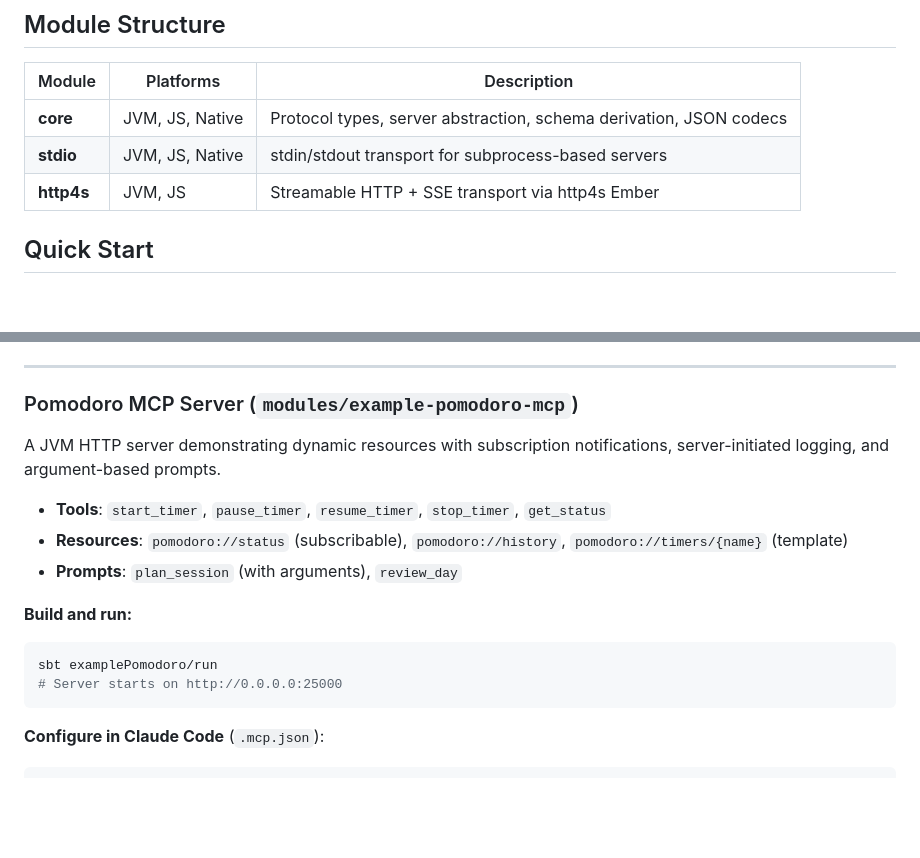
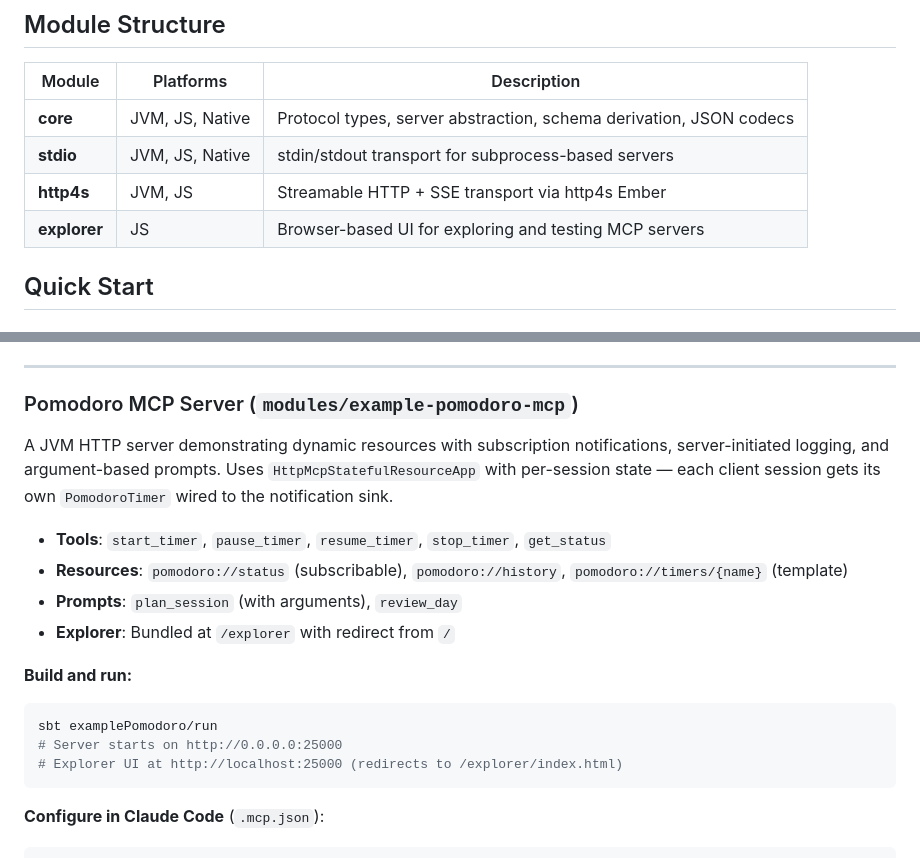
Before and after one commit to andimiller/scala-mcp, a Markdown page: README.md, 2 parts joined by grey strips. Rendered like a GitHub page; blank space fills up the shorter version.

````diff
--- a/README.md
+++ b/README.md
@@ -19,6 +19,7 @@ A Scala 3 library for building [Model Context Protocol (MCP)](https://modelconte
 | **core** | JVM, JS, Native | Protocol types, server abstraction, schema derivation, JSON codecs |
 | **stdio** | JVM, JS, Native | stdin/stdout transport for subprocess-based servers |
 | **http4s** | JVM, JS | Streamable HTTP + SSE transport via http4s Ember |
+| **explorer** | JS | Browser-based UI for exploring and testing MCP servers |
 
 ## Quick Start
 
@@ -123,17 +124,19 @@ Or with a pre-built Native binary:
 
 ### Pomodoro MCP Server (`modules/example-pomodoro-mcp`)
 
-A JVM HTTP server demonstrating dynamic resources with subscription notifications, server-initiated logging, and argument-based prompts.
+A JVM HTTP server demonstrating dynamic resources with subscription notifications, server-initiated logging, and argument-based prompts. Uses `HttpMcpStatefulResourceApp` with per-session state — each client session gets its own `PomodoroTimer` wired to the notification sink.
 
 - **Tools**: `start_timer`, `pause_timer`, `resume_timer`, `stop_timer`, `get_status`
 - **Resources**: `pomodoro://status` (subscribable), `pomodoro://history`, `pomodoro://timers/{name}` (template)
 - **Prompts**: `plan_session` (with arguments), `review_day`
+- **Explorer**: Bundled at `/explorer` with redirect from `/`
 
 **Build and run:**
 
 ```bash
 sbt examplePomodoro/run
 # Server starts on http://0.0.0.0:25000
+# Explorer UI at http://localhost:25000 (redirects to /explorer/index.html)
 ```
 
 **Configure in Claude Code** (`.mcp.json`):
````
Also changed, not shown: other parts of README.md (+44 -0 lines).
